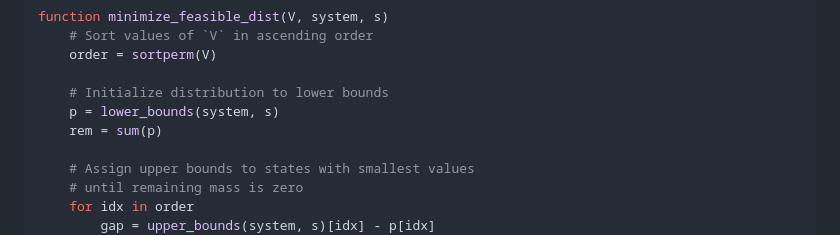
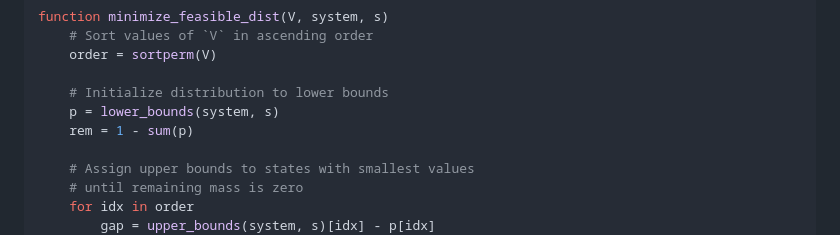
Before and after one commit to Zinoex/IntervalMDP.jl, a Markdown page: docs/src/algorithms.md, the part around the change. Drawn GitHub-style.

Commit message:
fix: wrong remainder

```diff
--- a/docs/src/algorithms.md
+++ b/docs/src/algorithms.md
@@ -68,7 +68,7 @@ function minimize_feasible_dist(V, system, s)
 
     # Initialize distribution to lower bounds
     p = lower_bounds(system, s)
-    rem = sum(p)
+    rem = 1 - sum(p)
 
     # Assign upper bounds to states with smallest values
     # until remaining mass is zero
```
